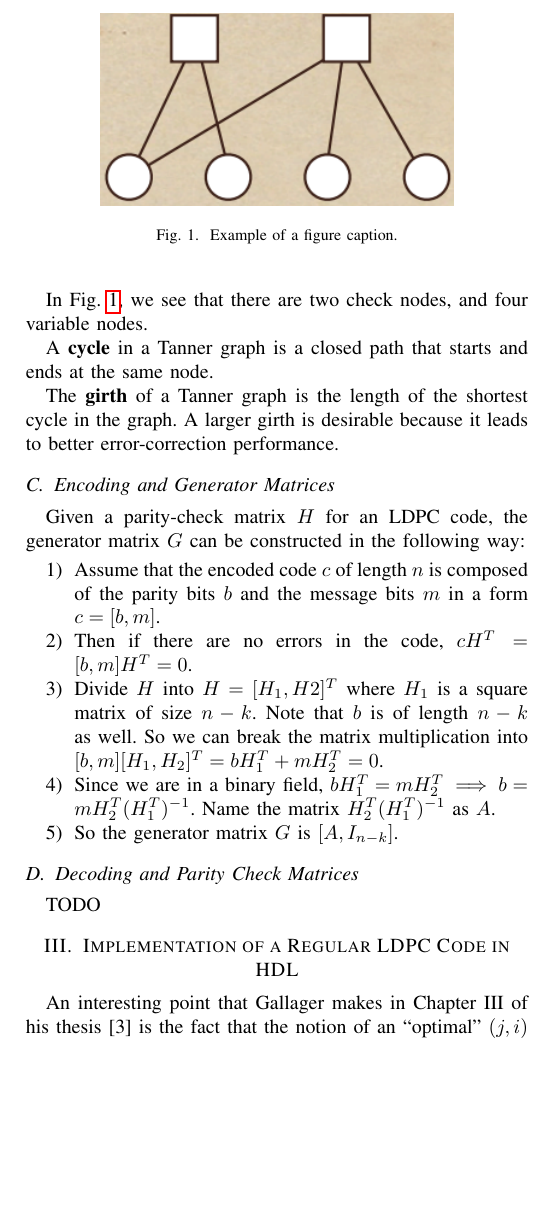
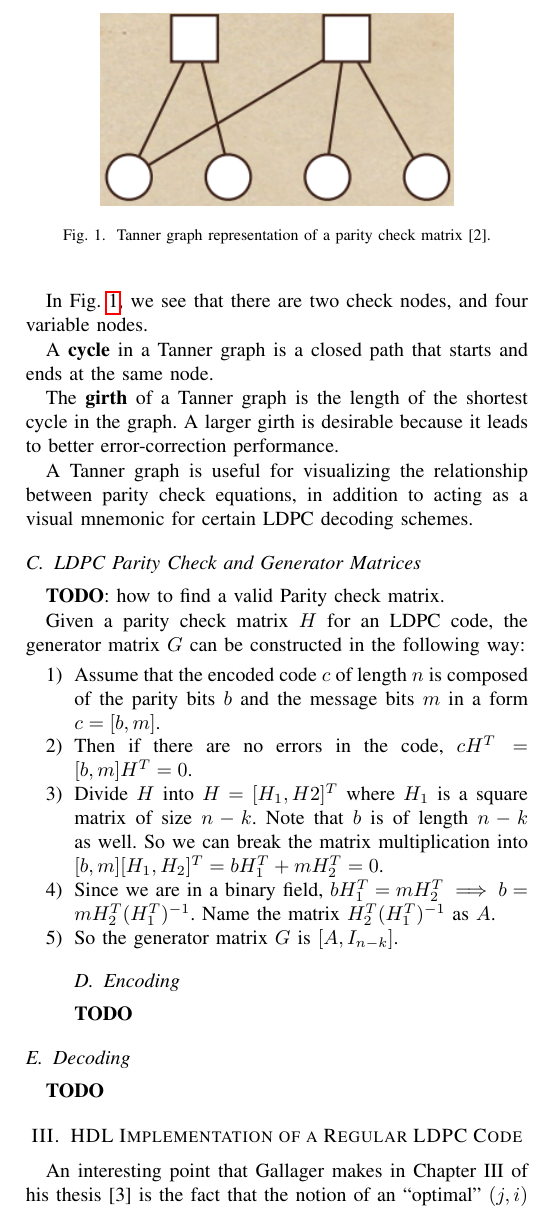
Before and after one commit to luckunately/ELEC433-Projects, a LaTeX paper (Report/report_ieeeformat.tex): part of one column of page 2 of 3, cut at the place of the change, the shorter picture padded with empty space. Compiled offline with pdfLaTeX; a missing font is replaced by an installed copy or a similar font; a LaTeX package or settings file that is missing is left out.

Commit message:
Re-organize some sections

```diff
--- a/Report/report_ieeeformat.tex
+++ b/Report/report_ieeeformat.tex
@@ -99,7 +99,7 @@ may be represented as the following Tanner graph.
 
 \begin{figure}[htbp]
   \centerline{\includegraphics{Images/tanner_graph.png}}
-  \caption{Example of a figure caption.}
+  \caption{Tanner graph representation of a parity check matrix [2].}
   \label{fig}
 \end{figure}
 
@@ -110,8 +110,12 @@ A \textbf{cycle} in a Tanner graph is a closed path that starts and ends at the
 The \textbf{girth} of a Tanner graph is the length of the shortest cycle in the graph.
 A larger girth is desirable because it leads to better error-correction performance.
 
-\subsection{Encoding and Generator Matrices}
-Given a parity-check matrix $H$ for an LDPC code, the generator matrix $G$ can
+A Tanner graph is useful for visualizing the relationship between parity check equations, in addition to acting as a visual mnemonic for certain LDPC decoding schemes.
+
+\subsection{LDPC Parity Check and Generator Matrices}
+\textbf{TODO}: how to find a valid Parity check matrix.
+
+Given a parity check matrix $H$ for an LDPC code, the generator matrix $G$ can
 be constructed in the following way:
 \begin{enumerate}
   \item Assume that the encoded code $c$ of length $n$ is composed of the parity bits
@@ -123,12 +127,15 @@ be constructed in the following way:
   \item Since we are in a binary field, $bH_1^T = mH_2^T \implies b =
           mH_2^T(H_1^T)^{-1}$. Name the matrix $H_2^T(H_1^T)^{-1}$ as $A$.
   \item So the generator matrix $G$ is $[A, I_{n-k}]$.
+
+\subsection{Encoding}
+\textbf{TODO}
 \end{enumerate}
 
-\subsection{Decoding and Parity Check Matrices}
-TODO
+\subsection{Decoding}
+\textbf{TODO}
 
-\section{Implementation of a Regular LDPC Code in HDL}
+\section{HDL Implementation of a Regular LDPC Code}
 An interesting point that Gallager makes in Chapter III of his thesis [3] is the fact that the notion of an ``optimal'' $(j,i)$ is not well defined.
 Gallager states that a regular LDPC code's limitation of capacity implies that the ``best'' $(j,i)$ code would perform essentially on the same level as a ``typical'', i.e. ``less optimal'' LDPC code with parameters $(j,i)$.
 Consequently, when implementing an LDPC code in HDL, a convenient parity check matrix was selected for simplicity.
@@ -167,8 +174,6 @@ Since the output is more than 64 bits, we need 7 parity bits as shown in
 The advantage of this kind of implementation would be that the difference of
 parity bits is the coordinate of the error bit which makes it easier to find
 the error bit.
-
-\subsubsection{Example of correcting error}
 
 We order the bits as shown below:
 
```
Also changed, not shown: Report/report_ieeeformat.tex (18 more changed lines).
